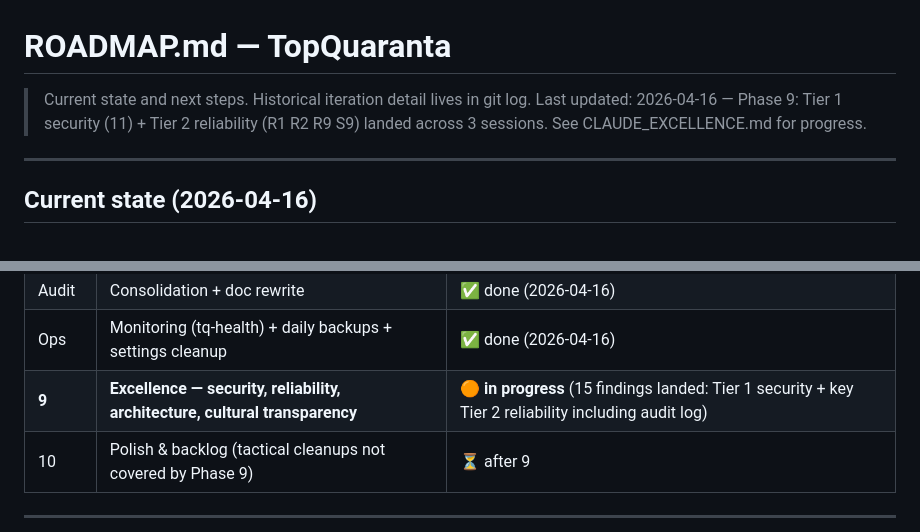
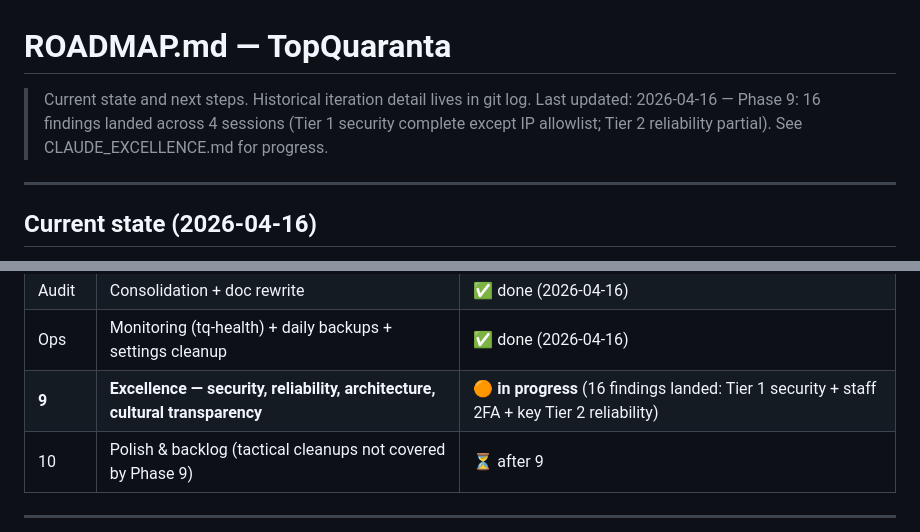
Before and after one commit to miquelmatoses/TopQuaranta, a Markdown page: ROADMAP.md, 2 parts joined by grey strips. Drawn GitHub-style.

```diff
--- a/ROADMAP.md
+++ b/ROADMAP.md
@@ -1,8 +1,9 @@
 # ROADMAP.md — TopQuaranta
 
 > Current state and next steps. Historical iteration detail lives in git log.
-> Last updated: 2026-04-16 — Phase 9: Tier 1 security (11) + Tier 2 reliability
-> (R1 R2 R9 S9) landed across 3 sessions. See CLAUDE_EXCELLENCE.md for progress.
+> Last updated: 2026-04-16 — Phase 9: 16 findings landed across 4 sessions
+> (Tier 1 security complete except IP allowlist; Tier 2 reliability partial).
+> See CLAUDE_EXCELLENCE.md for progress.
 
 ---
 
@@ -49,7 +50,7 @@ Django admin, no Wagtail admin.
 | 8 | Legacy cleanup (tables, code, services) | ✅ done (2026-04-16) |
 | Audit | Consolidation + doc rewrite | ✅ done (2026-04-16) |
 | Ops | Monitoring (tq-health) + daily backups + settings cleanup | ✅ done (2026-04-16) |
-| **9** | **Excellence — security, reliability, architecture, cultural transparency** | 🟠 **in progress** (15 findings landed: Tier 1 security + key Tier 2 reliability including audit log) |
+| **9** | **Excellence — security, reliability, architecture, cultural transparency** | 🟠 **in progress** (16 findings landed: Tier 1 security + staff 2FA + key Tier 2 reliability) |
 | 10 | Polish & backlog (tactical cleanups not covered by Phase 9) | ⏳ after 9 |
 
 ---
```
Also changed, not shown: CLAUDE_EXCELLENCE.md (+11 -1 lines).
